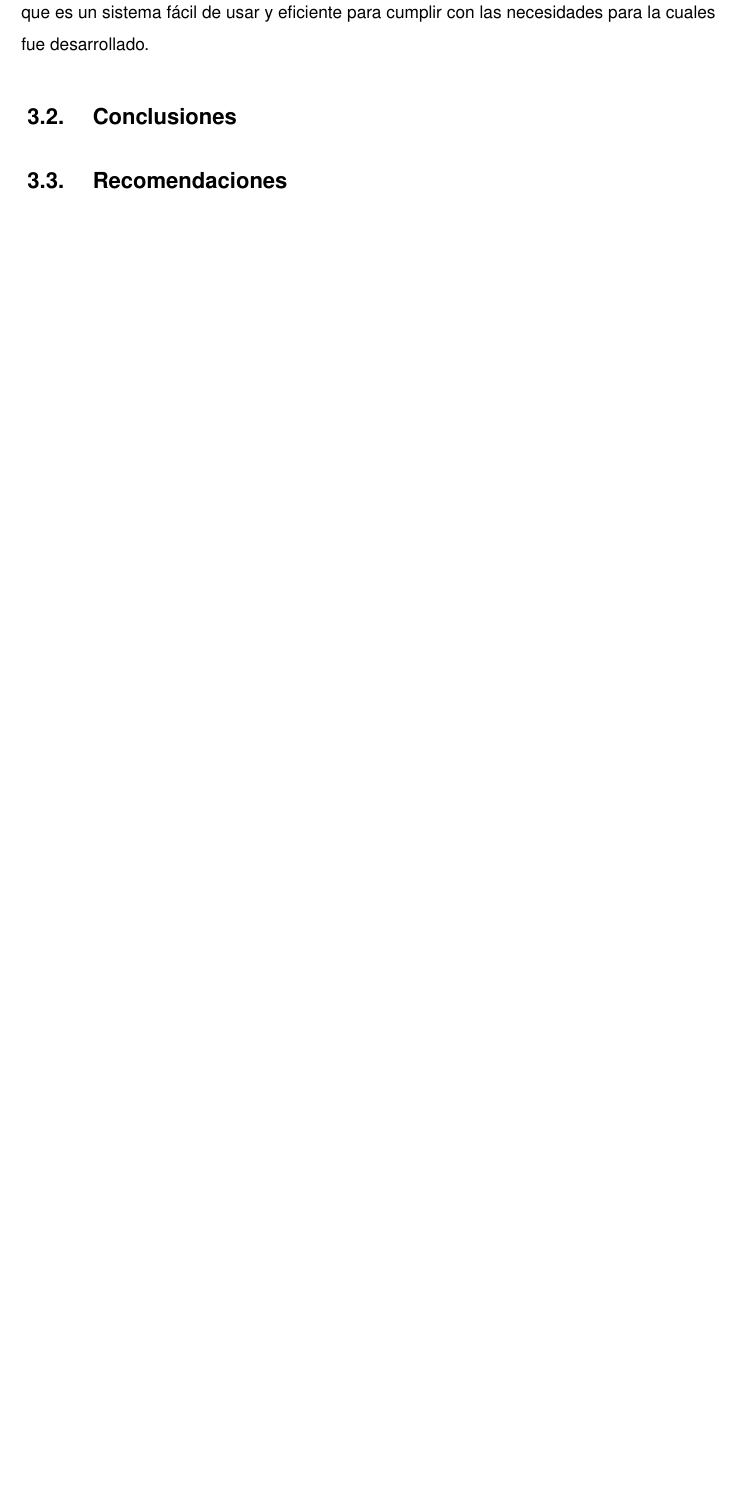
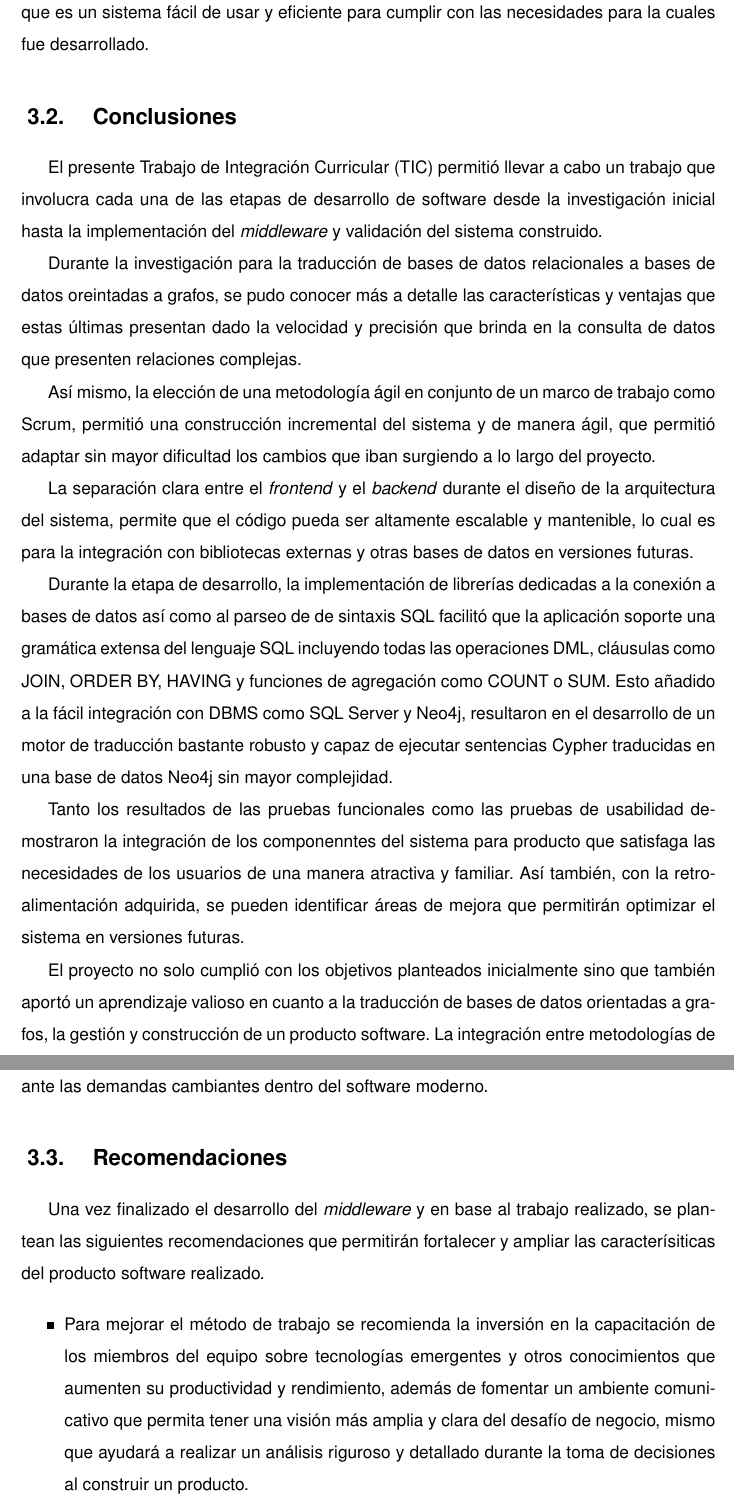
Before and after one commit to sql-cypher-traductor/tesis, a LaTeX thesis (01Principal/main.tex, which reads 04Sections/03ContentOfDocument/03Chapter/03-02-Section.tex, 04Sections/03ContentOfDocument/03Chapter/03-03-Section.tex): part of page 78 of 82 before the commit and two parts of pages 78 and 79 of 83 after it, the two joined at a grey line, cut so that both start at the same text, the shorter picture padded with empty space. Compiled offline with pdfLaTeX.

Commit message:
refactor: actualizar contenido y estructura de secciones, mejorando la claridad y referencias en el documento

```diff
--- a/04Sections/03ContentOfDocument/03Chapter/03-02-Section.tex
+++ b/04Sections/03ContentOfDocument/03Chapter/03-02-Section.tex
@@ -1,13 +1,13 @@
+El presente Trabajo de Integración Curricular (TIC) permitió llevar a cabo un trabajo que involucra cada una de las etapas de desarrollo de software desde la investigación inicial hasta la implementación del \textit{middleware} y validación del sistema construido.
 
+Durante la investigación para la traducción de bases de datos relacionales a bases de datos oreintadas a grafos, se pudo conocer más a detalle las características y ventajas que estas últimas presentan dado la velocidad y precisión que brinda en la consulta de datos que presenten relaciones complejas.
 
-% El desarrollo del presente trabajo de integración curricular ha permitido alcanzar satisfactoriamente los objetivos planteados, resultando en la implementación de un \textit{middleware} funcional capaz de traducir y ejecutar sentencias SQL en una base de datos orientada a grafos. A partir de los resultados obtenidos y el proceso de desarrollo, se derivan las siguientes conclusiones:
+Así mismo, la elección de una metodología ágil en conjunto de un marco de trabajo como Scrum, permitió una construcción incremental del sistema y de manera ágil, que permitió adaptar sin mayor dificultad los cambios que iban surgiendo a lo largo del proyecto.
 
-% \begin{itemize}
-%     \item Se logró construir un motor de traducción robusto que interpreta correctamente las sentencias SQL estándar, incluyendo cláusulas complejas como \texttt{INNER JOIN} y \texttt{LEFT JOIN}. La validación funcional demostró que la lógica de mapeo implementada traduce con precisión las relaciones de claves foráneas del modelo relacional a aristas semánticas en el modelo de grafos, facilitando la interoperabilidad entre ambos paradigmas.
+La separación clara entre el \textit{frontend} y el \textit{backend} durante el diseño de la arquitectura del sistema, permite que el código pueda ser altamente escalable y mantenible, lo cual es para la integración con bibliotecas externas y otras bases de datos en versiones futuras.
 
-%     \item La aplicación de la metodología Scrum fue fundamental para el éxito del proyecto. La división del trabajo en sprints permitió una entrega incremental de valor, facilitando la detección temprana de errores y la adaptación ágil a los requisitos emergentes, como la necesidad de un módulo de exportación de datos, que no estaba contemplado inicialmente con tal nivel de detalle.
+Durante la etapa de desarrollo, la implementación de librerías dedicadas a la conexión a bases de datos así como al parseo de de sintaxis SQL facilitó que la aplicación soporte una gramática extensa del lenguaje SQL incluyendo todas las operaciones DML, cláusulas como JOIN, ORDER BY, HAVING y funciones de agregación como COUNT o SUM. Esto añadido a la fácil integración con DBMS como SQL Server y Neo4j, resultaron en el desarrollo de un motor de traducción bastante robusto y capaz de ejecutar sentencias Cypher traducidas en una base de datos Neo4j sin mayor complejidad.
 
-%     \item Las pruebas de usabilidad, respaldadas por un puntaje de 85/100 en la escala SUS, confirman que la herramienta reduce significativamente la barrera de entrada para usuarios familiarizados con SQL que desean interactuar con bases de datos Neo4j. La interfaz intuitiva y las funcionalidades de asistencia, como el historial y las sugerencias de error, mejoran sustancialmente la experiencia del usuario en comparación con el uso directo de consolas de comandos.
+Tanto los resultados de las pruebas funcionales como las pruebas de usabilidad demostraron la integración de los componenntes del sistema para producto que satisfaga las necesidades de los usuarios de una manera atractiva y familiar. Así también, con la retroalimentación adquirida, se pueden identificar áreas de mejora que permitirán optimizar el sistema en versiones futuras.
 
-%     \item La arquitectura diseñada, basada en una separación clara entre el \textit{frontend} y el \textit{backend} a través de servicios REST, demostró ser escalable y mantenible. Esto permitió integrar librerías de terceros para el parseo y la conexión a bases de datos sin comprometer el rendimiento general del sistema, como se evidenció en las pruebas de ejecución.
-% \end{itemize}
+El proyecto no solo cumplió con los objetivos planteados inicialmente sino que también aportó un aprendizaje valioso en cuanto a la traducción de bases de datos orientadas a grafos, la gestión y construcción de un producto software. La integración entre metodologías de trabajo, herramientas y conocimientos técnicos garantizan un resultado exitoso y adaptable ante las demandas cambiantes dentro del software moderno.
--- a/04Sections/03ContentOfDocument/03Chapter/03-03-Section.tex
+++ b/04Sections/03ContentOfDocument/03Chapter/03-03-Section.tex
@@ -1,11 +1,5 @@
-% Basado en la experiencia adquirida durante el desarrollo de este proyecto y los resultados obtenidos, se formulan las siguientes recomendaciones para trabajos futuros y la evolución de la herramienta:
+Una vez finalizado el desarrollo del \textit{middleware} y en base al trabajo realizado, se plantean las siguientes recomendaciones que permitirán fortalecer y ampliar las caracterísiticas del producto software realizado.
 
-% \begin{itemize}
-%     \item \textbf{Expansión de la Gramática SQL:} Se recomienda ampliar el motor de traducción para soportar características más avanzadas del lenguaje SQL, tales como subconsultas anidadas, funciones de agregación (\texttt{GROUP BY}, \texttt{HAVING}) y operaciones de modificación de datos (\texttt{INSERT}, \texttt{UPDATE}, \texttt{DELETE}). Esto permitiría una gestión completa del ciclo de vida de los datos desde la interfaz del \textit{middleware}.
-
-%     \item \textbf{Visualización Gráfica de Resultados:} Aunque la visualización en formato JSON y tabular es funcional, se sugiere integrar una librería de visualización de grafos (como D3.js o Vis.js) en el \textit{frontend}. Esto permitiría a los usuarios ver los nodos y relaciones de manera gráfica e interactiva, aprovechando al máximo la naturaleza visual de las bases de datos orientadas a grafos.
-
-%     \item \textbf{Soporte Multilenguaje y Multibase:} Para aumentar la versatilidad de la herramienta, sería beneficioso investigar la implementación de adaptadores para otros lenguajes de consulta de grafos, como Gremlin, y otras bases de datos más allá de Neo4j, como Amazon Neptune o JanusGraph.
-
-%     \item \textbf{Optimización de Rendimiento:} Se aconseja realizar pruebas de estrés con volúmenes masivos de datos para identificar posibles cuellos de botella en el proceso de traducción y renderizado de resultados. Implementar mecanismos de paginación en el servidor y carga diferida (\textit{lazy loading}) en el cliente mejoraría la respuesta del sistema ante consultas que retornan miles de nodos.
-% \end{itemize}
+\begin{itemize}
+    \item Para mejorar el método de trabajo se recomienda la inversión en la capacitación de los miembros del equipo sobre tecnologías emergentes y otros conocimientos que aumenten su productividad y rendimiento, además de fomentar un ambiente comunicativo que permita tener una visión más amplia y clara del desafío de negocio, mismo que ayudará a realizar un análisis riguroso y detallado durante la toma de decisiones al construir un producto.
+    \item Para el uso de conexiones muy frecuentes a bases de datos, se recomienda la  implementación para seleccionar una base de datos como predeterminada, con esto se evita la búsqueda y selección de forma manual en reiteradas ocasiones, aumentando la familiaridad e interés de uso de los usuarios.
```
Also changed, not shown: 04Sections/03ContentOfDocument/03Chapter/03-01-Section.tex (+2 -2 lines), 04Sections/05Annexes/00-Annexes.tex (+3 -4 lines), 01Principal/main.pdf, 04Sections/03ContentOfDocument/03Chapter/03-03-Section.tex (4 more changed lines).
